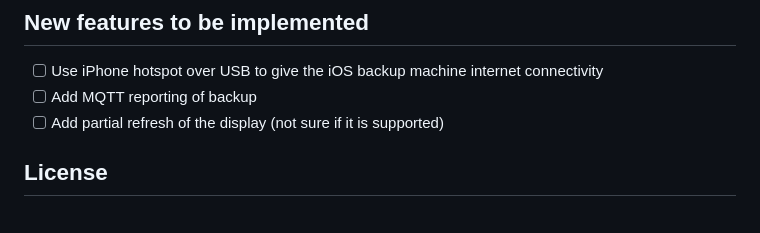
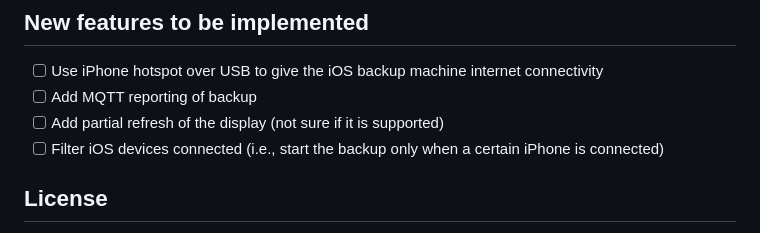
Before and after one commit to giovi321/ios-backup-machine, a Markdown page: README.md, the part around the change. Drawn GitHub-style.

Commit message:
Added features to be implemented

```diff
--- a/README.md
+++ b/README.md
@@ -212,6 +212,7 @@ backup-YYYYMMDD-HHMMSS.log
 - [ ] Use iPhone hotspot over USB to give the iOS backup machine internet connectivity
 - [ ] Add MQTT reporting of backup
 - [ ] Add partial refresh of the display (not sure if it is supported)
+- [ ] Filter iOS devices connected (i.e., start the backup only when a certain iPhone is connected)
 
 ## License
 MIT License
```
